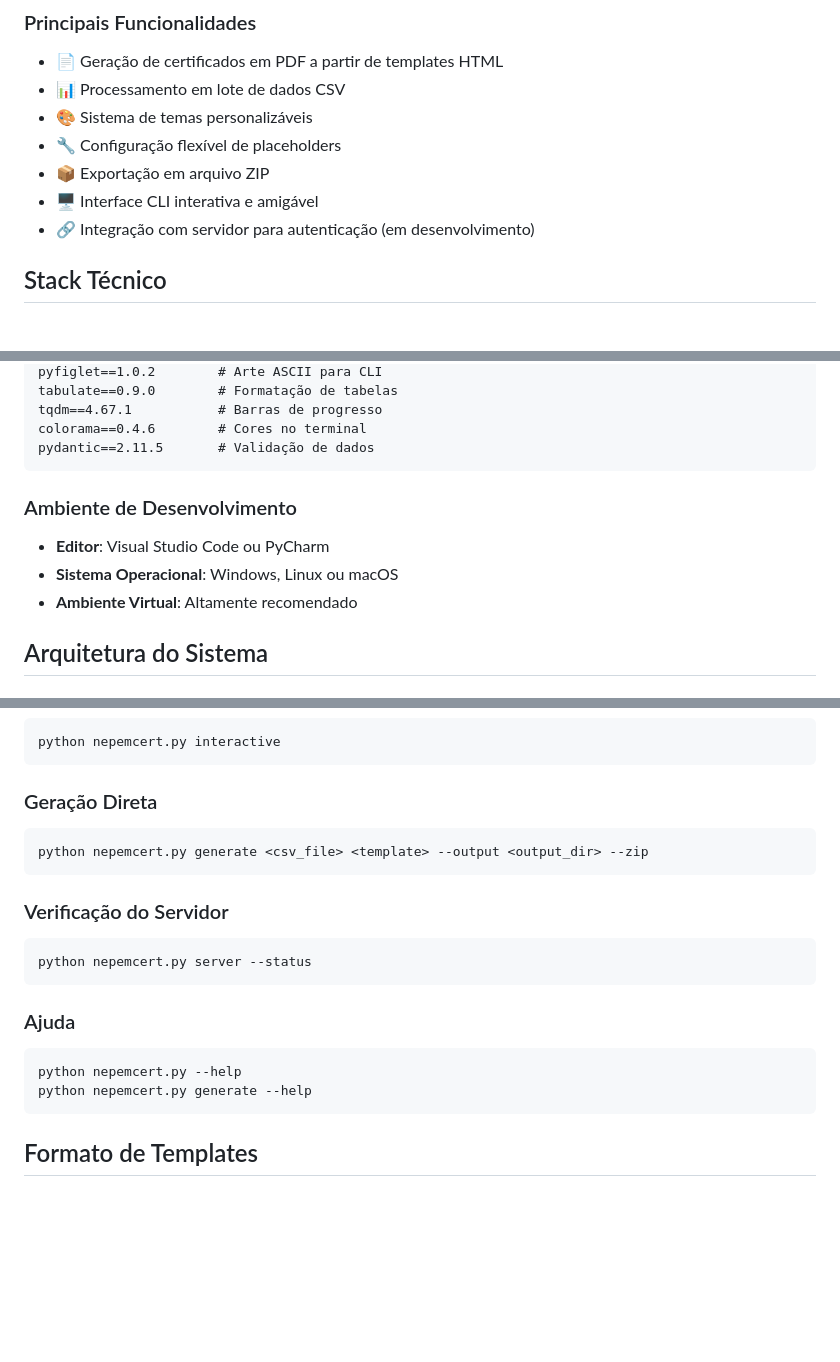
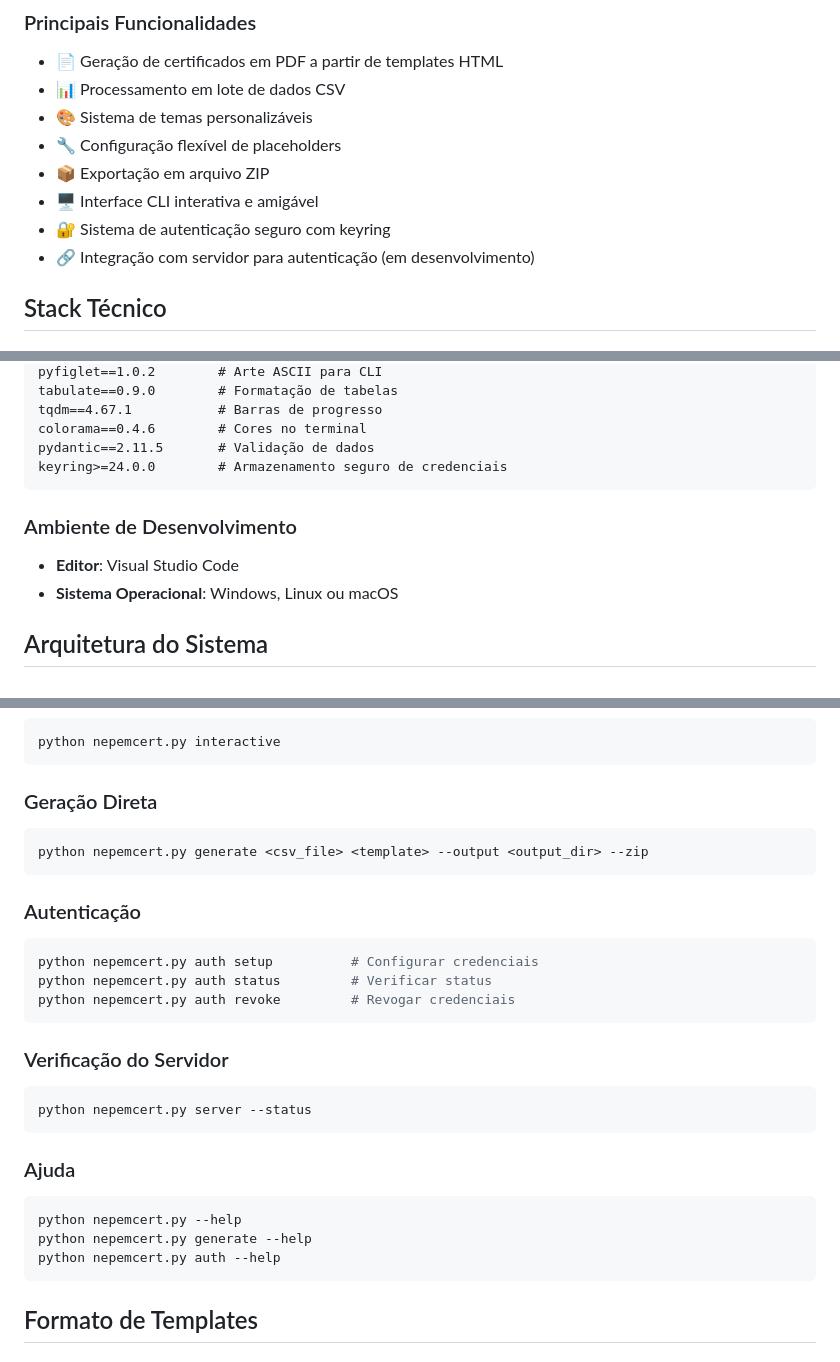
Before and after one commit to NEPEM-UFSC/nepemcert, a Markdown page: docs/intro.md, 3 parts joined by grey strips. Drawn GitHub-style; blank space fills up the shorter version.

````diff
--- a/docs/intro.md
+++ b/docs/intro.md
@@ -12,6 +12,7 @@ NEPEMCERT é uma aplicação CLI (Command Line Interface) desenvolvida em Python
 - 🔧 Configuração flexível de placeholders
 - 📦 Exportação em arquivo ZIP
 - 🖥️ Interface CLI interativa e amigável
+- 🔐 Sistema de autenticação seguro com keyring
 - 🔗 Integração com servidor para autenticação (em desenvolvimento)
 
 ## Stack Técnico
@@ -38,12 +39,12 @@ tabulate==0.9.0        # Formatação de tabelas
 tqdm==4.67.1           # Barras de progresso
 colorama==0.4.6        # Cores no terminal
 pydantic==2.11.5       # Validação de dados
+keyring>=24.0.0        # Armazenamento seguro de credenciais
 ```
 
 ### Ambiente de Desenvolvimento
-- **Editor**: Visual Studio Code ou PyCharm
+- **Editor**: Visual Studio Code
 - **Sistema Operacional**: Windows, Linux ou macOS
-- **Ambiente Virtual**: Altamente recomendado
 
 ## Arquitetura do Sistema
 
@@ -253,6 +305,13 @@ python nepemcert.py interactive
 python nepemcert.py generate <csv_file> <template> --output <output_dir> --zip
 ```
 
+### Autenticação
+```bash
+python nepemcert.py auth setup          # Configurar credenciais
+python nepemcert.py auth status         # Verificar status
+python nepemcert.py auth revoke         # Revogar credenciais
+```
+
 ### Verificação do Servidor
 ```bash
 python nepemcert.py server --status
@@ -262,6 +321,7 @@ python nepemcert.py server --status
 ```bash
 python nepemcert.py --help
 python nepemcert.py generate --help
+python nepemcert.py auth --help
 ```
 
 ## Formato de Templates
````
Also changed, not shown: other parts of docs/intro.md (+51 -0 lines).
